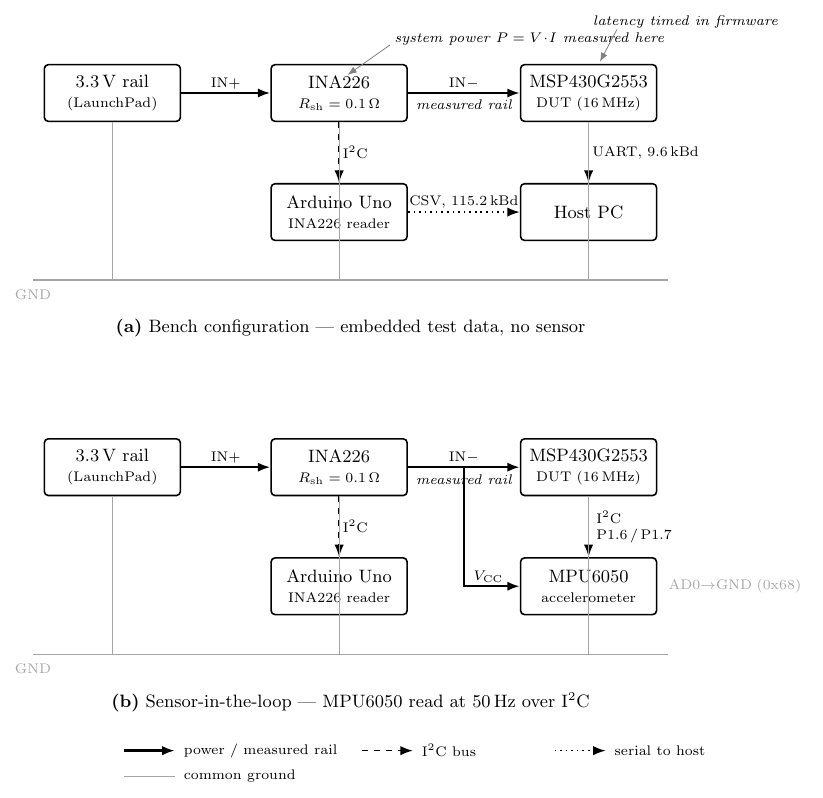
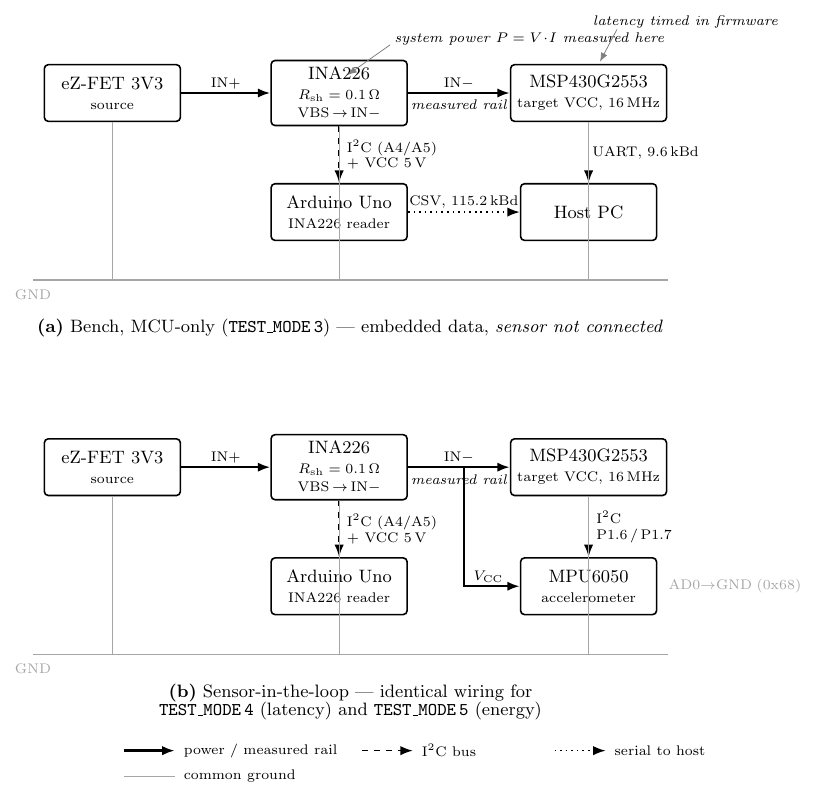
Before and after one commit to emre1998/fastgrnn-har, a LaTeX figure (paper/en/figures/_test_setup_standalone.tex, which reads paper/en/figures/fig_measurement_setup.tex): the whole page. Compiled offline with pdfLaTeX.

Commit message:
figure: correct measurement schematic against verified netlist
Applied hardware-review corrections: source/target terminology (eZ-FET 3V3 source -> INA226 -> MSP430 target VCC) instead of jumper up/down, which is orientation-dependent; INA226 logic pin is VCC (not VS) fed from Arduino 5V, labelled together with the I2C read-out; VBS tied to IN- (load-side bus sensing) shown in the INA226 block; panels now name the firmware modes, making explicit that (a) is the sensorless MCU-only benchmark (TEST_MODE 3) while (b) is the identical wiring shared by TEST_MODE 4 (latency) and 5 (energy).

Co-Authored-By: Claude Opus 4.8 <noreply@anthropic.com>

```diff
--- a/paper/en/figures/fig_measurement_setup.tex
+++ b/paper/en/figures/fig_measurement_setup.tex
@@ -33,9 +33,9 @@
 
 % =====================  PANEL (a): BENCH  =====================
 \begin{scope}
-  \node[blk] (src)  at (0,0)     {3.3\,V rail\\[-1pt]\scriptsize(LaunchPad)};
-  \node[blk] (ina)  at (4.0,0)   {INA226\\[-1pt]\scriptsize $R_{\mathrm{sh}}=0.1\,\Omega$};
-  \node[blk] (mcu)  at (8.4,0)   {MSP430G2553\\[-1pt]\scriptsize DUT (16\,MHz)};
+  \node[blk] (src)  at (0,0)     {eZ-FET 3V3\\[-1pt]\scriptsize source};
+  \node[blk] (ina)  at (4.0,0)   {INA226\\[-1pt]\scriptsize $R_{\mathrm{sh}}=0.1\,\Omega$\\[-2pt]\scriptsize VBS\,$\to$\,IN$-$};
+  \node[blk] (mcu)  at (8.4,0)   {MSP430G2553\\[-1pt]\scriptsize target VCC, 16\,MHz};
   \node[blk] (ard)  at (4.0,-2.1){Arduino Uno\\[-1pt]\scriptsize INA226 reader};
   \node[blk] (pc)   at (8.4,-2.1){Host PC};
 
@@ -45,7 +45,7 @@
                       node[note,below=1pt]{measured rail} (mcu);
 
   % INA226 read-out + host links
-  \draw[bus] (ina) -- node[lbl,right]{I\textsuperscript{2}C} (ard);
+  \draw[bus] (ina) -- node[lbl,align=left,right=2pt]{I\textsuperscript{2}C (A4/A5)\\+ VCC 5\,V} (ard);
   \draw[ser] (ard) -- node[lbl,above]{CSV, 115.2\,kBd} (pc);
   \draw[ser] (mcu) -- node[lbl,right]{UART, 9.6\,kBd} (pc);
 
@@ -60,14 +60,14 @@
   \node[note, anchor=west] at (8.4,1.25) {latency timed in firmware};
   \draw[gray,-{Latex[length=1.6mm]}] (8.9,1.12) -- (8.6,0.55);
 
-  \node[pcap] at (4.2,-4.15) {\textbf{(a)} Bench configuration --- embedded test data, no sensor};
+  \node[pcap] at (4.2,-4.15) {\textbf{(a)} Bench, MCU-only (\texttt{TEST\_MODE\,3}) --- embedded data, \emph{sensor not connected}};
 \end{scope}
 
 % =====================  PANEL (b): SENSOR IN THE LOOP  =====================
 \begin{scope}[yshift=-6.6cm]
-  \node[blk] (src2) at (0,0)     {3.3\,V rail\\[-1pt]\scriptsize(LaunchPad)};
-  \node[blk] (ina2) at (4.0,0)   {INA226\\[-1pt]\scriptsize $R_{\mathrm{sh}}=0.1\,\Omega$};
-  \node[blk] (mcu2) at (8.4,0)   {MSP430G2553\\[-1pt]\scriptsize DUT (16\,MHz)};
+  \node[blk] (src2) at (0,0)     {eZ-FET 3V3\\[-1pt]\scriptsize source};
+  \node[blk] (ina2) at (4.0,0)   {INA226\\[-1pt]\scriptsize $R_{\mathrm{sh}}=0.1\,\Omega$\\[-2pt]\scriptsize VBS\,$\to$\,IN$-$};
+  \node[blk] (mcu2) at (8.4,0)   {MSP430G2553\\[-1pt]\scriptsize target VCC, 16\,MHz};
   \node[blk] (ard2) at (4.0,-2.1){Arduino Uno\\[-1pt]\scriptsize INA226 reader};
   \node[blk] (mpu)  at (8.4,-2.1){MPU6050\\[-1pt]\scriptsize accelerometer};
 
@@ -83,7 +83,7 @@
   \draw[bus] (mcu2) -- node[lbl,align=left,right=2pt]{I\textsuperscript{2}C\\P1.6\,/\,P1.7} (mpu);
 
   % INA226 read-out
-  \draw[bus] (ina2) -- node[lbl,right]{I\textsuperscript{2}C} (ard2);
+  \draw[bus] (ina2) -- node[lbl,align=left,right=2pt]{I\textsuperscript{2}C (A4/A5)\\+ VCC 5\,V} (ard2);
 
   % common ground
   \draw[gnd] (-1.4,-3.3) -- (9.8,-3.3);
@@ -91,7 +91,7 @@
   \node[lbl,gray!70] at (-1.4,-3.55) {GND};
   \node[lbl,gray!70,anchor=west] at (9.75,-2.1) {AD0$\to$GND\;(0x68)};
 
-  \node[pcap] at (4.2,-4.15) {\textbf{(b)} Sensor-in-the-loop --- MPU6050 read at 50\,Hz over I\textsuperscript{2}C};
+  \node[pcap] at (4.2,-4.15) {\textbf{(b)} Sensor-in-the-loop --- identical wiring for\\[-2pt]\texttt{TEST\_MODE\,4} (latency) and \texttt{TEST\_MODE\,5} (energy)};
 \end{scope}
 
 % =====================  LEGEND  =====================
```
Also changed, not shown: paper/en/figures/fig_measurement_setup.tex (2 more changed lines).
